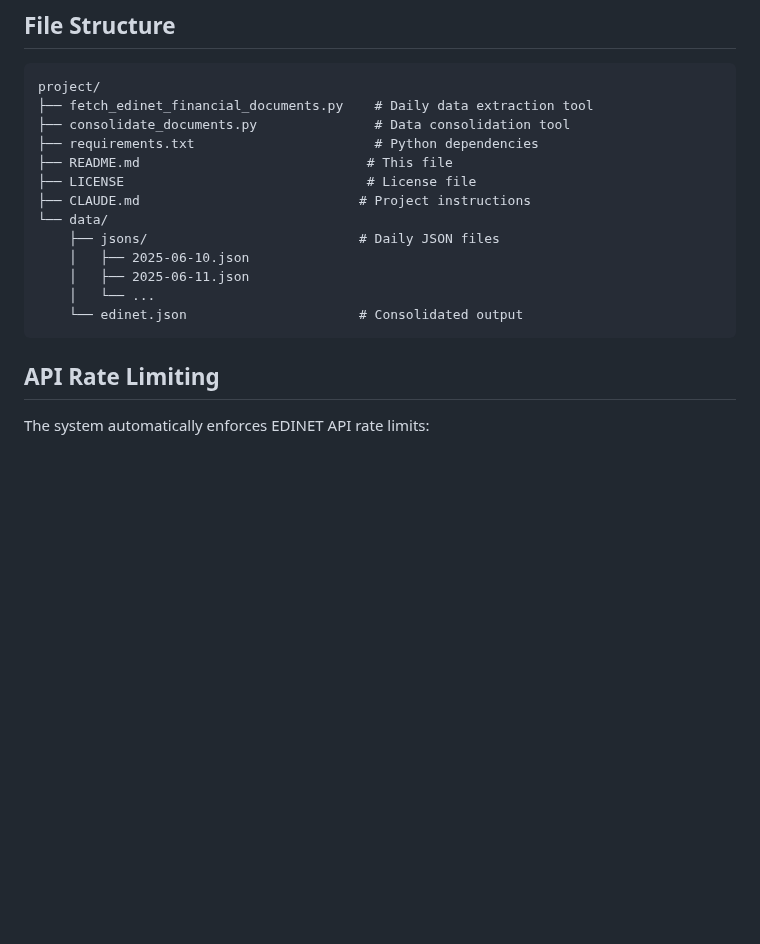
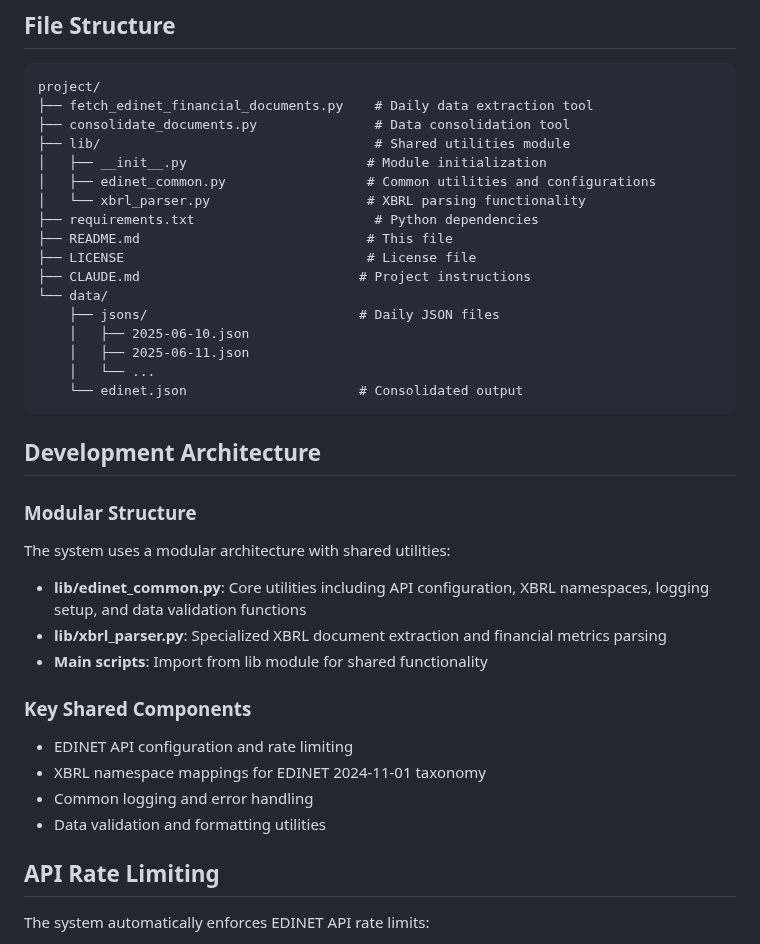
Before and after one commit to mikanmarusan/edinet, a Markdown page: README.md, the part around the change. Rendered like a GitHub page; blank space fills up the shorter version.

Commit message:
docs: update documentation to reflect modular architecture
- Update README.md file structure section to include lib/ directory
- Add Development Architecture section explaining modular components
- Update CLAUDE.md with modular architecture details

Addresses issues #6, #8, #9 directory structure and response changes

Co-authored-by: mikanmarusan <mikanmarusan@users.noreply.github.com>

````diff
--- a/README.md
+++ b/README.md
@@ -131,6 +131,10 @@ The system extracts the following financial metrics from XBRL data:
 project/
 ├── fetch_edinet_financial_documents.py    # Daily data extraction tool
 ├── consolidate_documents.py               # Data consolidation tool
+├── lib/                                   # Shared utilities module
+│   ├── __init__.py                       # Module initialization
+│   ├── edinet_common.py                  # Common utilities and configurations
+│   └── xbrl_parser.py                    # XBRL parsing functionality
 ├── requirements.txt                       # Python dependencies
 ├── README.md                             # This file
 ├── LICENSE                               # License file
@@ -142,6 +146,21 @@ project/
     │   └── ...
     └── edinet.json                      # Consolidated output
 ```
+
+## Development Architecture
+
+### Modular Structure
+The system uses a modular architecture with shared utilities:
+
+- **lib/edinet_common.py**: Core utilities including API configuration, XBRL namespaces, logging setup, and data validation functions
+- **lib/xbrl_parser.py**: Specialized XBRL document extraction and financial metrics parsing
+- **Main scripts**: Import from lib module for shared functionality
+
+### Key Shared Components
+- EDINET API configuration and rate limiting
+- XBRL namespace mappings for EDINET 2024-11-01 taxonomy
+- Common logging and error handling
+- Data validation and formatting utilities
 
 ## API Rate Limiting
 
````
Also changed, not shown: CLAUDE.md (+5 -0 lines).
